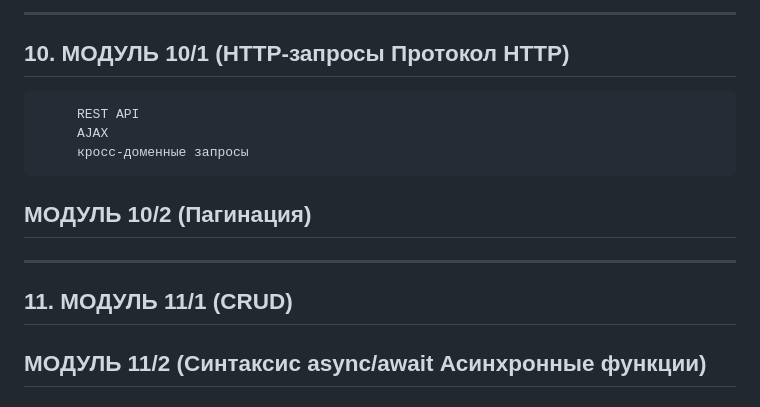
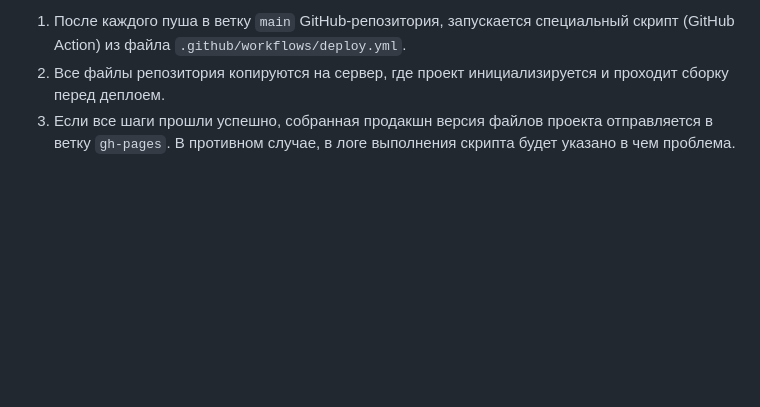
Before and after one commit to hvoarang/parcel-clean-build, a Markdown page: README.md, the part around one of its changes. Rendered like a GitHub page; blank space fills up the shorter version.

```diff
--- a/README.md
+++ b/README.md
@@ -119,15 +93,7 @@
----
-
-## 10. МОДУЛЬ 10/1 (HTTP-запросы Протокол HTTP)
-
-         REST API
-         AJAX
-         кросс-доменные запросы
-
-## МОДУЛЬ 10/2 (Пагинация)
-
----
-
-## 11. МОДУЛЬ 11/1 (CRUD)
-
-## МОДУЛЬ 11/2 (Синтаксис async/await Асинхронные функции)
+1. После каждого пуша в ветку `main` GitHub-репозитория, запускается специальный
+   скрипт (GitHub Action) из файла `.github/workflows/deploy.yml`.
+2. Все файлы репозитория копируются на сервер, где проект инициализируется и
+   проходит сборку перед деплоем.
+3. Если все шаги прошли успешно, собранная продакшн версия файлов проекта
+   отправляется в ветку `gh-pages`. В противном случае, в логе выполнения
+   скрипта будет указано в чем проблема.
```
Also changed, not shown: other parts of README.md (+67 -93 lines).
